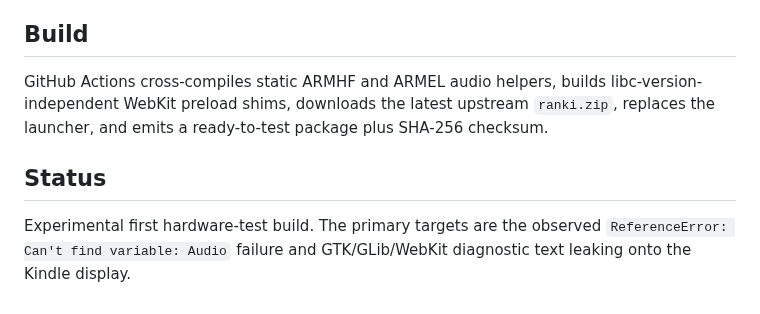
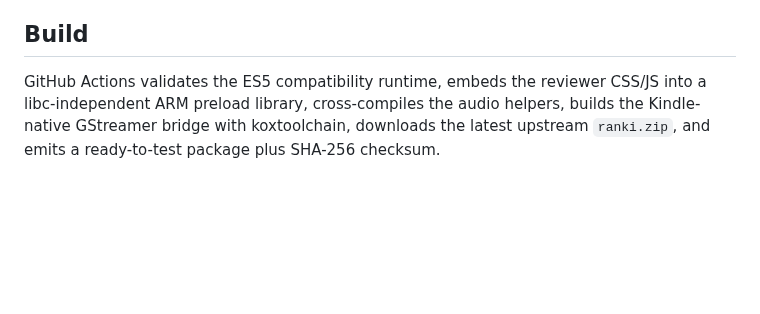
Before and after one commit to melspixel/Kanki, a Markdown page: README.md, the part around one of its changes. GitHub-like rendering; blank space fills up the shorter version.

```diff
--- a/README.md
+++ b/README.md
@@ -40,8 +53,4 @@ The audio server listens only on `127.0.0.1`, only reads files under the configu
 
 ## Build
 
-GitHub Actions cross-compiles static ARMHF and ARMEL audio helpers, builds libc-version-independent WebKit preload shims, downloads the latest upstream `ranki.zip`, replaces the launcher, and emits a ready-to-test package plus SHA-256 checksum.
-
-## Status
-
-Experimental first hardware-test build. The primary targets are the observed `ReferenceError: Can't find variable: Audio` failure and GTK/GLib/WebKit diagnostic text leaking onto the Kindle display.
+GitHub Actions validates the ES5 compatibility runtime, embeds the reviewer CSS/JS into a libc-independent ARM preload library, cross-compiles the audio helpers, builds the Kindle-native GStreamer bridge with koxtoolchain, downloads the latest upstream `ranki.zip`, and emits a ready-to-test package plus SHA-256 checksum.
```
Also changed, not shown: other parts of README.md (+30 -17 lines).
